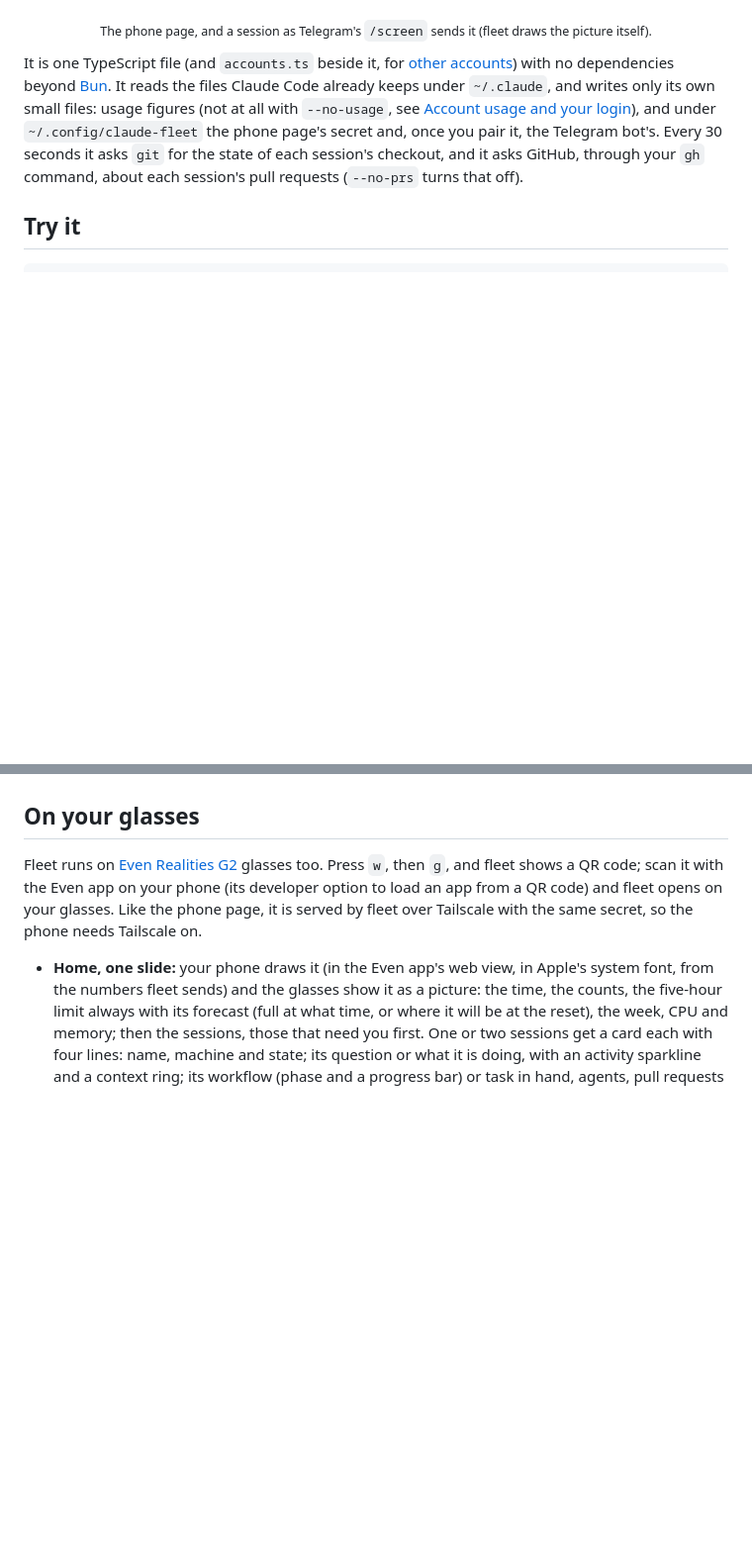
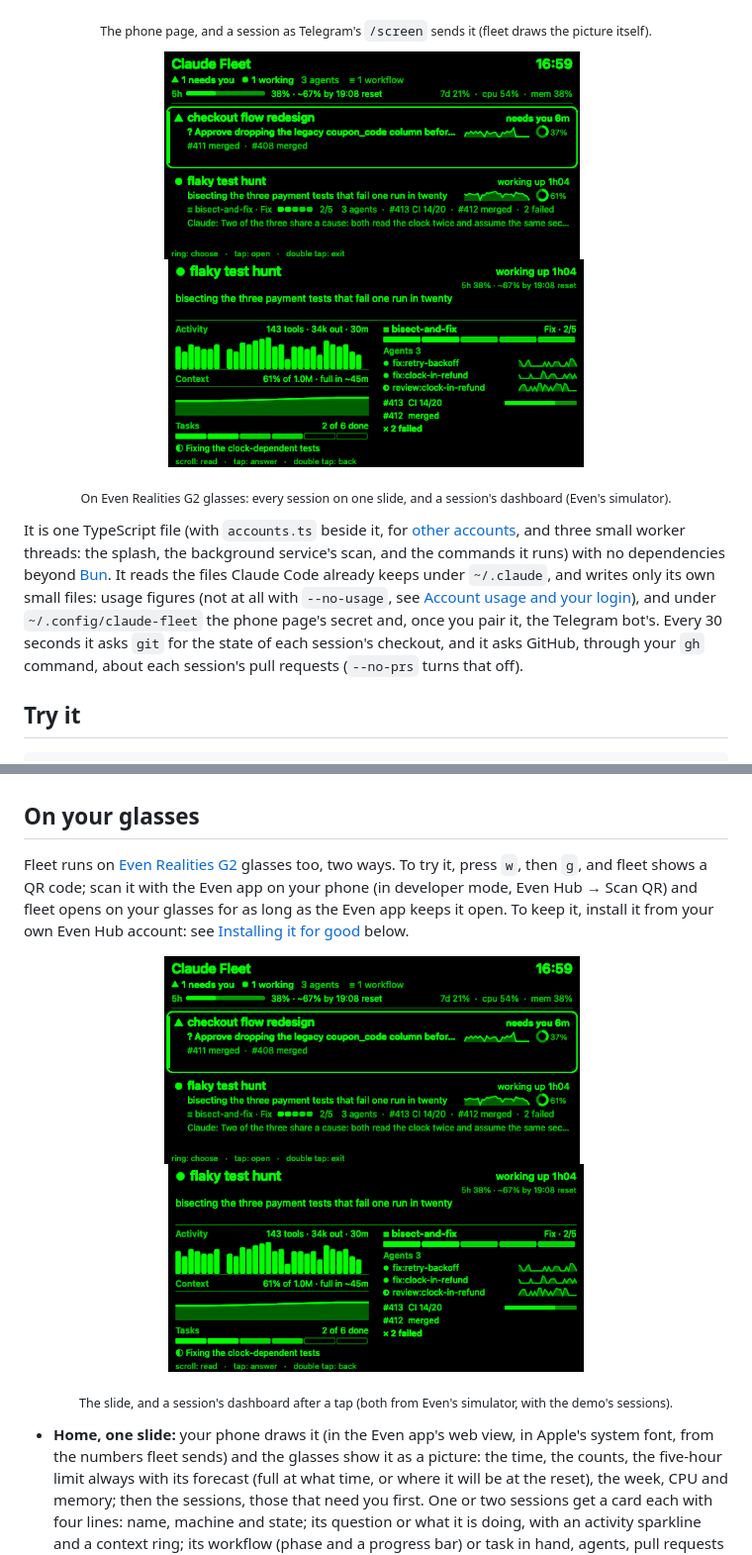
Before and after one commit to answertree/claude-fleet, a Markdown page: README.md, 2 parts joined by grey strips. Shown at 99% size. GitHub-like rendering; pictures changed too: docs/glasses-dashboard.png (added), docs/glasses-slide.png (added); blank space fills up the shorter version.

Commit message:
README: today's screenshots, and Even Realities G2 glasses with pictures
- The terminal's detail and timeline screenshots, made again from the
  demo (bun run screenshots), and the phone page as it is now: the rings,
  the five-hour forecast, the chat.
- The glasses: "Your glasses" among where fleet runs; the slide and a
  session's dashboard under the phone and Telegram pictures and in "On
  your glasses", from Even's simulator with the demo's sessions; the two
  ways to run it (scan a QR code, or install it for good); the pairing
  screen in "Installing it for good".
- What fleet is made of now names its worker threads.

Co-Authored-By: Claude Opus 5.5 <noreply@anthropic.com>
Claude-Session: https://claude.ai/code/session_01MjeryehWaV653yzHyQJnqY

```diff
--- a/README.md
+++ b/README.md
@@ -20,7 +21,14 @@ Every live Claude Code session, on every one of your machines, on one screen: wh
 </p>
 <p align="center"><sub>The phone page, and a session as Telegram's <code>/screen</code> sends it (fleet draws the picture itself).</sub></p>
 
-It is one TypeScript file (and `accounts.ts` beside it, for [other accounts](#other-accounts)) with no dependencies beyond [Bun](https://bun.sh). It reads the files Claude Code already keeps under `~/.claude`, and writes only its own small files: usage figures (not at all with `--no-usage`, see [Account usage and your login](#account-usage-and-your-login)), and under `~/.config/claude-fleet` the phone page's secret and, once you pair it, the Telegram bot's. Every 30 seconds it asks `git` for the state of each session's checkout, and it asks GitHub, through your `gh` command, about each session's pull requests (`--no-prs` turns that off).
+<p align="center">
+  <img src="docs/glasses-slide.png" width="420" alt="On G2 glasses: every session on one slide">
+  &nbsp;
+  <img src="docs/glasses-dashboard.png" width="420" alt="On G2 glasses: one session's dashboard">
+</p>
+<p align="center"><sub>On Even Realities G2 glasses: every session on one slide, and a session's dashboard (Even's simulator).</sub></p>
+
+It is one TypeScript file (with `accounts.ts` beside it, for [other accounts](#other-accounts), and three small worker threads: the splash, the background service's scan, and the commands it runs) with no dependencies beyond [Bun](https://bun.sh). It reads the files Claude Code already keeps under `~/.claude`, and writes only its own small files: usage figures (not at all with `--no-usage`, see [Account usage and your login](#account-usage-and-your-login)), and under `~/.config/claude-fleet` the phone page's secret and, once you pair it, the Telegram bot's. Every 30 seconds it asks `git` for the state of each session's checkout, and it asks GitHub, through your `gh` command, about each session's pull requests (`--no-prs` turns that off).
 
 ## Try it
 
@@ -182,7 +190,17 @@ It is built to be safe to leave running:
 
 ## On your glasses
 
-Fleet runs on [Even Realities G2](https://www.evenrealities.com) glasses too. Press `w`, then `g`, and fleet shows a QR code; scan it with the Even app on your phone (its developer option to load an app from a QR code) and fleet opens on your glasses. Like the phone page, it is served by fleet over Tailscale with the same secret, so the phone needs Tailscale on.
+Fleet runs on [Even Realities G2](https://www.evenrealities.com) glasses too, two ways. To try it, press `w`, then `g`, and
+fleet shows a QR code; scan it with the Even app on your phone (in developer mode, Even Hub → Scan QR) and fleet opens on
+your glasses for as long as the Even app keeps it open. To keep it, install it from your own Even Hub account: see
+[Installing it for good](#installing-it-for-good) below.
+
+<p align="center">
+  <img src="docs/glasses-slide.png" width="420" alt="The slide: every session, the limits, the machine">
+  &nbsp;
+  <img src="docs/glasses-dashboard.png" width="420" alt="A session's dashboard: activity, context, tasks, its workflow, agents and pull requests">
+</p>
+<p align="center"><sub>The slide, and a session's dashboard after a tap (both from Even's simulator, with the demo's sessions).</sub></p>
 
 - **Home, one slide:** your phone draws it (in the Even app's web view, in Apple's system font, from the numbers fleet sends) and the glasses show it as a picture: the time, the counts, the five-hour limit always with its forecast (full at what time, or where it will be at the reset), the week, CPU and memory; then the sessions, those that need you first. One or two sessions get a card each with four lines: name, machine and state; its question or what it is doing, with an activity sparkline and a context ring; its workflow (phase and a progress bar) or task in hand, agents, pull requests and failures; and Claude's last words. Three or four get three lines; five or more get a row each, so all of them fit. The ring moves the outline from one to the next; tap opens it. Only the parts of the picture that changed are sent.
 - **A session's dashboard:** tap a session for its graphs: activity over the window (tool calls, tokens out), its context over the last quarter hour against the model's limit (with when it fills), its tasks as a row of boxes, each running workflow as a progress bar with its phase, its agents each with their own activity line, pull requests with their checks, failures, and what Claude said last. Scroll for the same in words, a page at a time.
```
Also changed, not shown: other parts of README.md (+4 -1 lines), docs/glasses-pairing.png (added), docs/phone.png, 2 other files.
